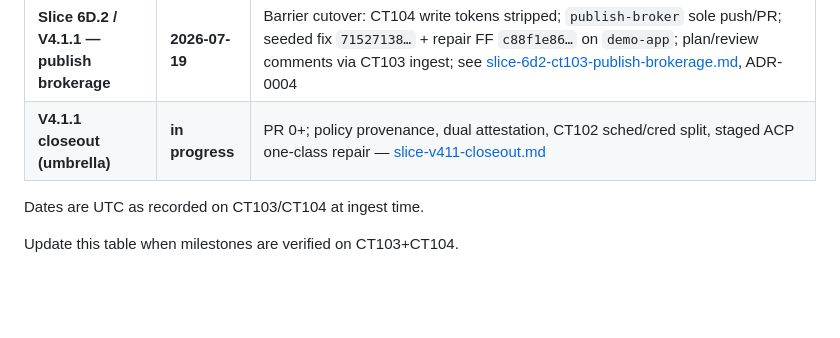
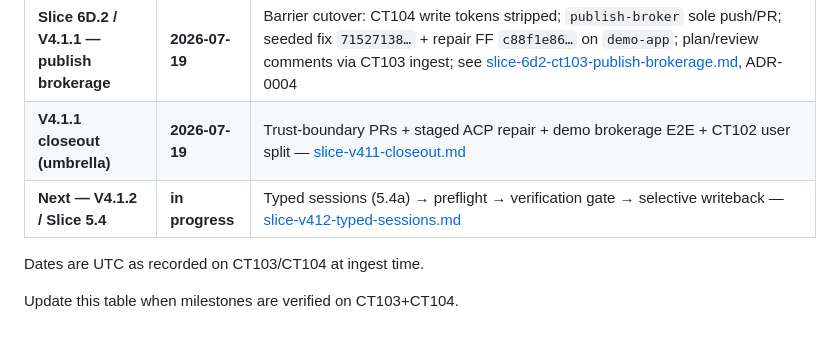
Before and after one commit to olsenben/agent-control-plane, a Markdown page: docs/AGENT_CARD.md, the part around the change. Rendered like a GitHub page; blank space fills up the shorter version.

```diff
--- a/docs/AGENT_CARD.md
+++ b/docs/AGENT_CARD.md
@@ -163,7 +163,8 @@ Model self-review is **not** an acceptance gate.
 | **Slice 6F.2 — repair gate demo** | **2026-07-17** | `demo-app` issue #4 / PR #5 @ `4ebaab0…`; runs 481/482; evidence collected; `agent.fix_ci_repair_requested` + `agent.fix_ci_repair_blocked`; see [slice-6f-ci-failure-repair.md](slice-6f-ci-failure-repair.md) |
 | **Slice 5.8 + 6F.2 — sandboxed repair** | **2026-07-18** | Same PR #5: reservation → CT104 `ci-repair` → SRT verify → non-force push `16886456…`; CT103 pending re-point; Gitea CI green; `main` untouched; ACP `d3d3ea2` + ADR-0003; see [slice-5.8-6f2-sandboxed-repair.md](slice-5.8-6f2-sandboxed-repair.md) |
 | **Slice 6D.2 / V4.1.1 — publish brokerage** | **2026-07-19** | Barrier cutover: CT104 write tokens stripped; `publish-broker` sole push/PR; seeded fix `71527138…` + repair FF `c88f1e86…` on `demo-app`; plan/review comments via CT103 ingest; see [slice-6d2-ct103-publish-brokerage.md](slice-6d2-ct103-publish-brokerage.md), ADR-0004 |
-| **V4.1.1 closeout (umbrella)** | **in progress** | PR 0+; policy provenance, dual attestation, CT102 sched/cred split, staged ACP one-class repair — [slice-v411-closeout.md](slice-v411-closeout.md) |
+| **V4.1.1 closeout (umbrella)** | **2026-07-19** | Trust-boundary PRs + staged ACP repair + demo brokerage E2E + CT102 user split — [slice-v411-closeout.md](slice-v411-closeout.md) |
+| **Next — V4.1.2 / Slice 5.4** | **in progress** | Typed sessions (5.4a) → preflight → verification gate → selective writeback — [slice-v412-typed-sessions.md](slice-v412-typed-sessions.md) |
 
 Dates are UTC as recorded on CT103/CT104 at ingest time.
 
```
Also changed, not shown: docs/architecture.md (+2 -2 lines), docs/slice-v412-typed-sessions.md (added, +175 -0 lines).
